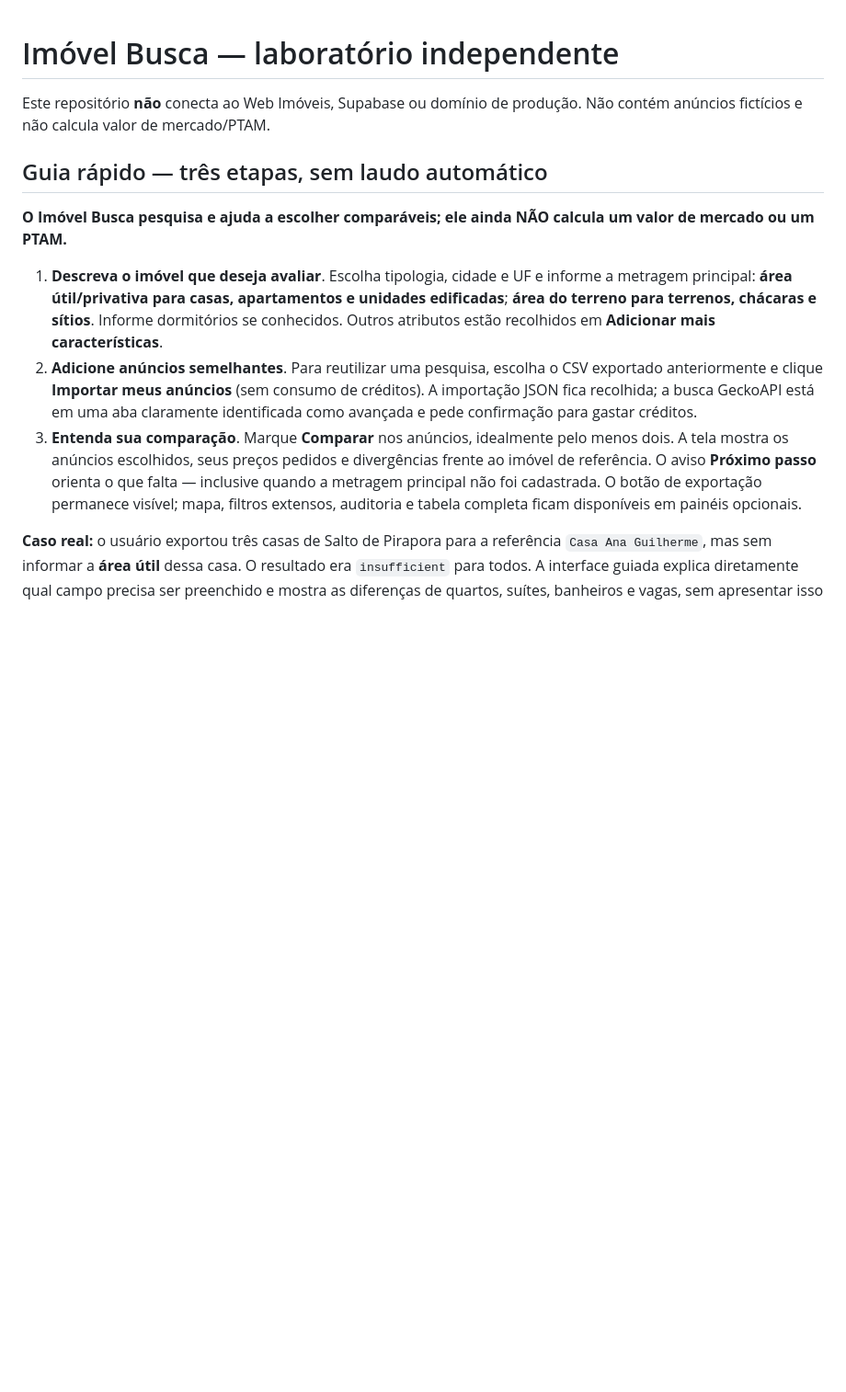
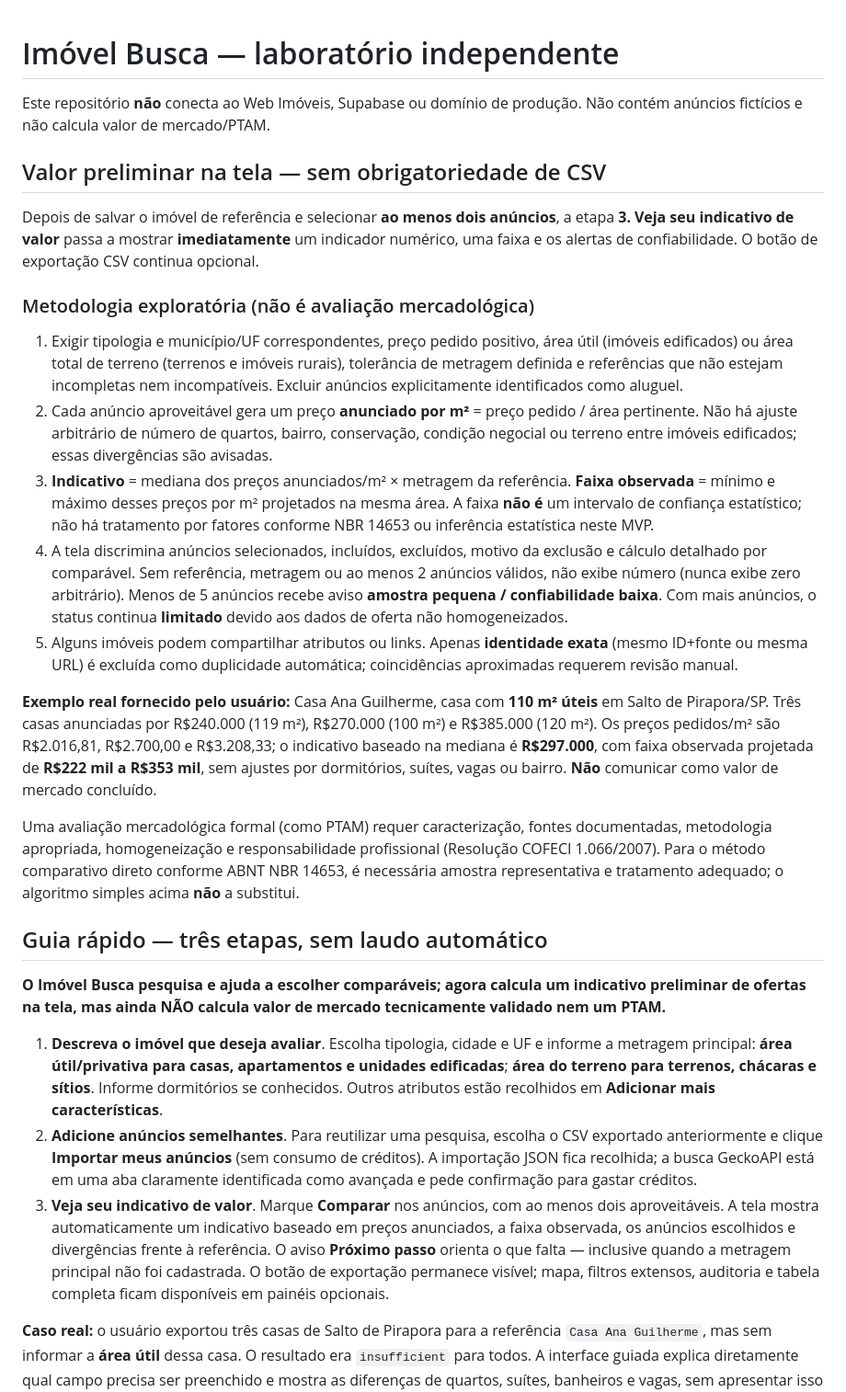
Before and after one commit to serjaoberrantero1986/imovel-busca, a Markdown page: COMO_USAR.md, the part around the change. Shown at 92% size. GitHub-like rendering; blank space fills up the shorter version.

Commit message:
docs: explicar cálculo instantâneo e restrições do indicativo de ofertas

```diff
--- a/COMO_USAR.md
+++ b/COMO_USAR.md
@@ -1,13 +1,29 @@
 # Imóvel Busca — laboratório independente
 Este repositório **não** conecta ao Web Imóveis, Supabase ou domínio de produção. Não contém anúncios fictícios e não calcula valor de mercado/PTAM.
 
+## Valor preliminar na tela — sem obrigatoriedade de CSV
+
+Depois de salvar o imóvel de referência e selecionar **ao menos dois anúncios**, a etapa **3. Veja seu indicativo de valor** passa a mostrar **imediatamente** um indicador numérico, uma faixa e os alertas de confiabilidade. O botão de exportação CSV continua opcional.
+
+### Metodologia exploratória (não é avaliação mercadológica)
+
+1. Exigir tipologia e município/UF correspondentes, preço pedido positivo, área útil (imóveis edificados) ou área total de terreno (terrenos e imóveis rurais), tolerância de metragem definida e referências que não estejam incompletas nem incompatíveis. Excluir anúncios explicitamente identificados como aluguel.
+2. Cada anúncio aproveitável gera um preço **anunciado por m²** = preço pedido / área pertinente. Não há ajuste arbitrário de número de quartos, bairro, conservação, condição negocial ou terreno entre imóveis edificados; essas divergências são avisadas.
+3. **Indicativo** = mediana dos preços anunciados/m² × metragem da referência. **Faixa observada** = mínimo e máximo desses preços por m² projetados na mesma área. A faixa **não é** um intervalo de confiança estatístico; não há tratamento por fatores conforme NBR 14653 ou inferência estatística neste MVP.
+4. A tela discrimina anúncios selecionados, incluídos, excluídos, motivo da exclusão e cálculo detalhado por comparável. Sem referência, metragem ou ao menos 2 anúncios válidos, não exibe número (nunca exibe zero arbitrário). Menos de 5 anúncios recebe aviso **amostra pequena / confiabilidade baixa**. Com mais anúncios, o status continua **limitado** devido aos dados de oferta não homogeneizados.
+5. Alguns imóveis podem compartilhar atributos ou links. Apenas **identidade exata** (mesmo ID+fonte ou mesma URL) é excluída como duplicidade automática; coincidências aproximadas requerem revisão manual.
+
+**Exemplo real fornecido pelo usuário:** Casa Ana Guilherme, casa com **110 m² úteis** em Salto de Pirapora/SP. Três casas anunciadas por R$240.000 (119 m²), R$270.000 (100 m²) e R$385.000 (120 m²). Os preços pedidos/m² são R$2.016,81, R$2.700,00 e R$3.208,33; o indicativo baseado na mediana é **R$297.000**, com faixa observada projetada de **R$222 mil a R$353 mil**, sem ajustes por dormitórios, suítes, vagas ou bairro. **Não** comunicar como valor de mercado concluído.
+
+Uma avaliação mercadológica formal (como PTAM) requer caracterização, fontes documentadas, metodologia apropriada, homogeneização e responsabilidade profissional (Resolução COFECI 1.066/2007). Para o método comparativo direto conforme ABNT NBR 14653, é necessária amostra representativa e tratamento adequado; o algoritmo simples acima **não** a substitui.
+
 ## Guia rápido — três etapas, sem laudo automático
 
-**O Imóvel Busca pesquisa e ajuda a escolher comparáveis; ele ainda NÃO calcula um valor de mercado ou um PTAM.**
+**O Imóvel Busca pesquisa e ajuda a escolher comparáveis; agora calcula um indicativo preliminar de ofertas na tela, mas ainda NÃO calcula valor de mercado tecnicamente validado nem um PTAM.**
 
 1. **Descreva o imóvel que deseja avaliar**. Escolha tipologia, cidade e UF e informe a metragem principal: **área útil/privativa para casas, apartamentos e unidades edificadas**; **área do terreno para terrenos, chácaras e sítios**. Informe dormitórios se conhecidos. Outros atributos estão recolhidos em **Adicionar mais características**.
 2. **Adicione anúncios semelhantes**. Para reutilizar uma pesquisa, escolha o CSV exportado anteriormente e clique **Importar meus anúncios** (sem consumo de créditos). A importação JSON fica recolhida; a busca GeckoAPI está em uma aba claramente identificada como avançada e pede confirmação para gastar créditos.
-3. **Entenda sua comparação**. Marque **Comparar** nos anúncios, idealmente pelo menos dois. A tela mostra os anúncios escolhidos, seus preços pedidos e divergências frente ao imóvel de referência. O aviso **Próximo passo** orienta o que falta — inclusive quando a metragem principal não foi cadastrada. O botão de exportação permanece visível; mapa, filtros extensos, auditoria e tabela completa ficam disponíveis em painéis opcionais.
+3. **Veja seu indicativo de valor**. Marque **Comparar** nos anúncios, com ao menos dois aproveitáveis. A tela mostra automaticamente um indicativo baseado em preços anunciados, a faixa observada, os anúncios escolhidos e divergências frente à referência. O aviso **Próximo passo** orienta o que falta — inclusive quando a metragem principal não foi cadastrada. O botão de exportação permanece visível; mapa, filtros extensos, auditoria e tabela completa ficam disponíveis em painéis opcionais.
 
 **Caso real:** o usuário exportou três casas de Salto de Pirapora para a referência `Casa Ana Guilherme`, mas sem informar a **área útil** dessa casa. O resultado era `insufficient` para todos. A interface guiada explica diretamente qual campo precisa ser preenchido e mostra as diferenças de quartos, suítes, banheiros e vagas, sem apresentar isso como cálculo do valor do imóvel.
 
```
